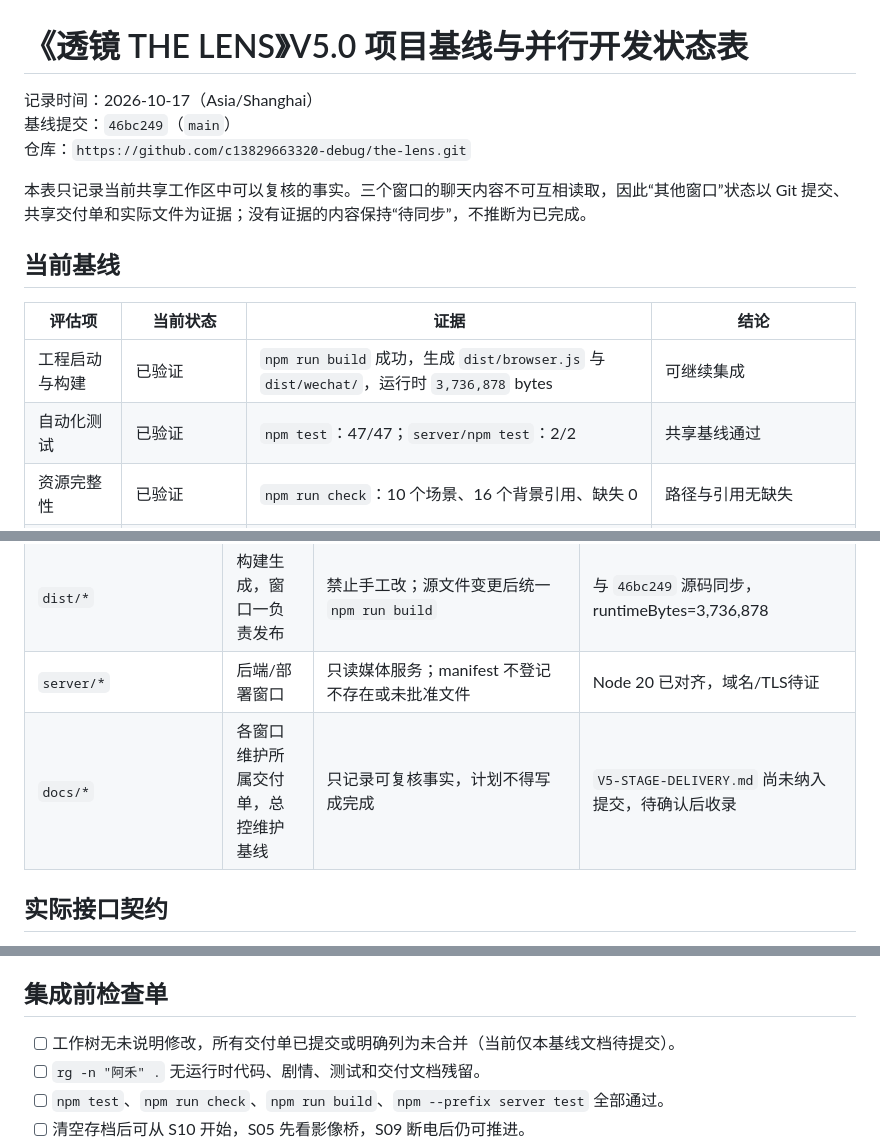
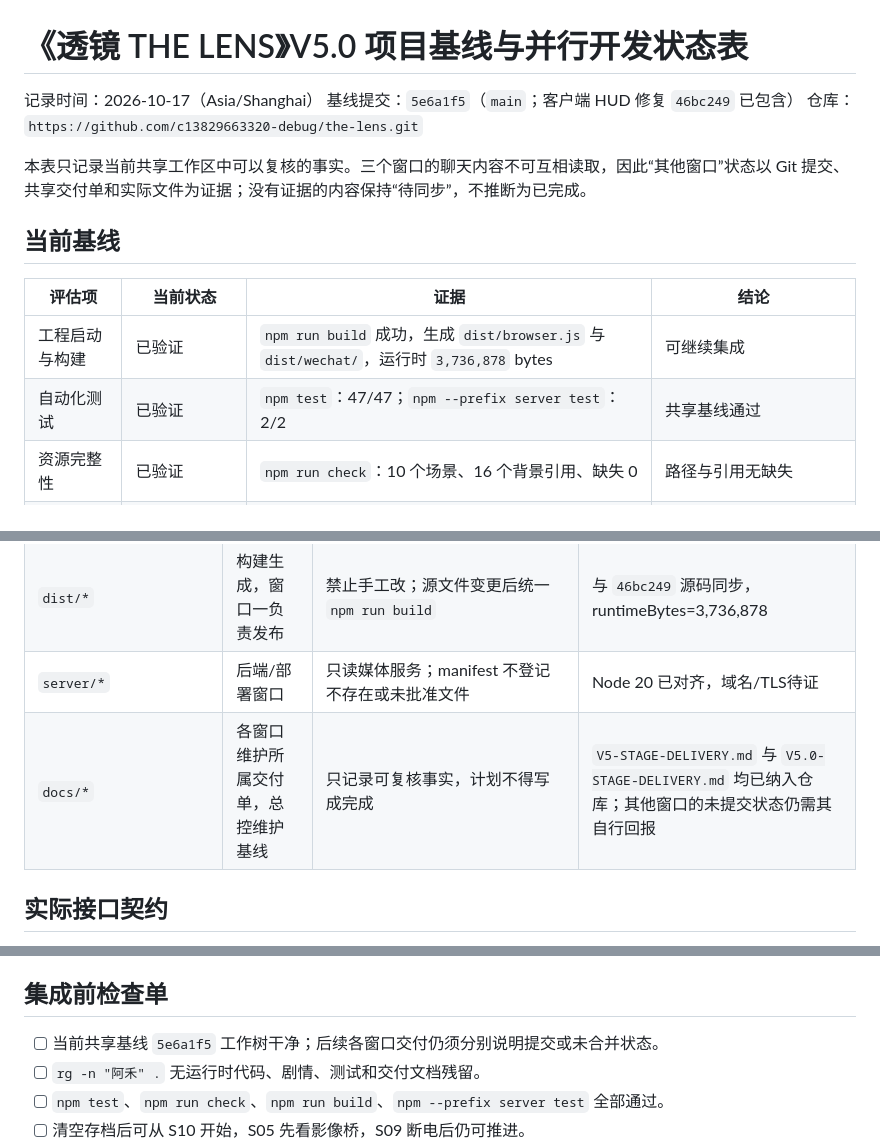
Before and after one commit to c13829663320-debug/the-lens, a Markdown page: docs/V5-PARALLEL-BASELINE.md, 3 parts joined by grey strips. GitHub-like rendering.

```diff
--- a/docs/V5-PARALLEL-BASELINE.md
+++ b/docs/V5-PARALLEL-BASELINE.md
@@ -1,7 +1,7 @@
 # 《透镜 THE LENS》V5.0 项目基线与并行开发状态表
 
 记录时间：2026-10-17（Asia/Shanghai）
-基线提交：`46bc249`（`main`）
+基线提交：`5e6a1f5`（`main`；客户端 HUD 修复 `46bc249` 已包含）
 仓库：`https://github.com/c13829663320-debug/the-lens.git`
 
 本表只记录当前共享工作区中可以复核的事实。三个窗口的聊天内容不可互相读取，因此“其他窗口”状态以 Git 提交、共享交付单和实际文件为证据；没有证据的内容保持“待同步”，不推断为已完成。
@@ -11,7 +11,7 @@
 | 评估项 | 当前状态 | 证据 | 结论 |
 |---|---|---|---|
 | 工程启动与构建 | 已验证 | `npm run build` 成功，生成 `dist/browser.js` 与 `dist/wechat/`，运行时 `3,736,878` bytes | 可继续集成 |
-| 自动化测试 | 已验证 | `npm test`：47/47；`server/npm test`：2/2 | 共享基线通过 |
+| 自动化测试 | 已验证 | `npm test`：47/47；`npm --prefix server test`：2/2 | 共享基线通过 |
 | 资源完整性 | 已验证 | `npm run check`：10 个场景、16 个背景引用、缺失 0 | 路径与引用无缺失 |
 | 主线状态 | 已实现，需完整 UI 回归 | `data/chapter.js` 与 `systems/model.js` 覆盖 S10→S09、绘画、观星、开放结尾 | 模型闭环有证据，微信触屏闭环仍待人工确认 |
 | 透镜机制 | 已实现，需视听资源完善 | `GameModel.canLens`、`tick()`、`toggleLens()`、`memory/reality` 观察门槛 | 不能生成实体，断电后回现实 |
@@ -44,7 +44,7 @@
 | `assets/*`、`docs/asset-map.*` | 窗口三 | 不改公共资源路径；新增资源须有映射与校验 | 当前缺独立角色动作与专用音频 |
 | `dist/*` | 构建生成，窗口一负责发布 | 禁止手工改；源文件变更后统一 `npm run build` | 与 `46bc249` 源码同步，runtimeBytes=3,736,878 |
 | `server/*` | 后端/部署窗口 | 只读媒体服务；manifest 不登记不存在或未批准文件 | Node 20 已对齐，域名/TLS待证 |
-| `docs/*` | 各窗口维护所属交付单，总控维护基线 | 只记录可复核事实，计划不得写成完成 | `V5-STAGE-DELIVERY.md` 尚未纳入提交，待确认后收录 |
+| `docs/*` | 各窗口维护所属交付单，总控维护基线 | 只记录可复核事实，计划不得写成完成 | `V5-STAGE-DELIVERY.md` 与 `V5.0-STAGE-DELIVERY.md` 均已纳入仓库；其他窗口的未提交状态仍需其自行回报 |
 
 ## 实际接口契约
 
@@ -71,7 +71,7 @@
 
 ## 集成前检查单
 
-- [ ] 工作树无未说明修改，所有交付单已提交或明确列为未合并（当前仅本基线文档待提交）。
+- [ ] 当前共享基线 `5e6a1f5` 工作树干净；后续各窗口交付仍须分别说明提交或未合并状态。
 - [ ] `rg -n "阿禾" .` 无运行时代码、剧情、测试和交付文档残留。
 - [ ] `npm test`、`npm run check`、`npm run build`、`npm --prefix server test` 全部通过。
 - [ ] 清空存档后可从 S10 开始，S05 先看影像桥，S09 断电后仍可推进。
```
Also changed, not shown: docs/V5.0-STAGE-DELIVERY.md (+48 -12 lines).
